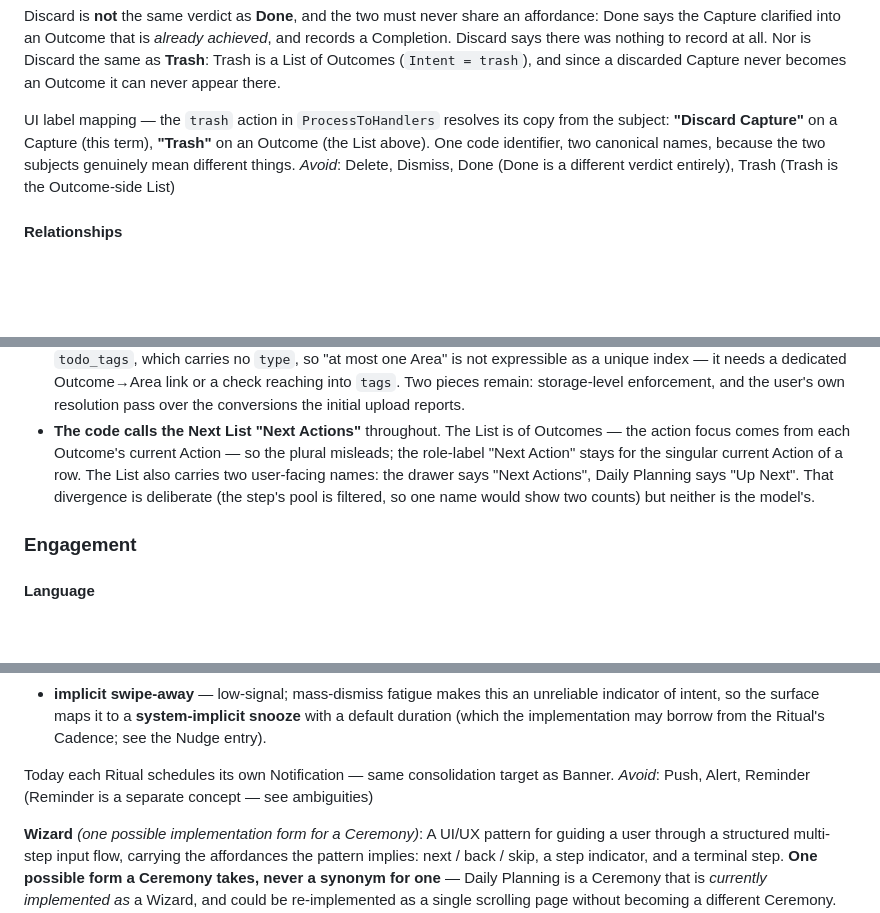
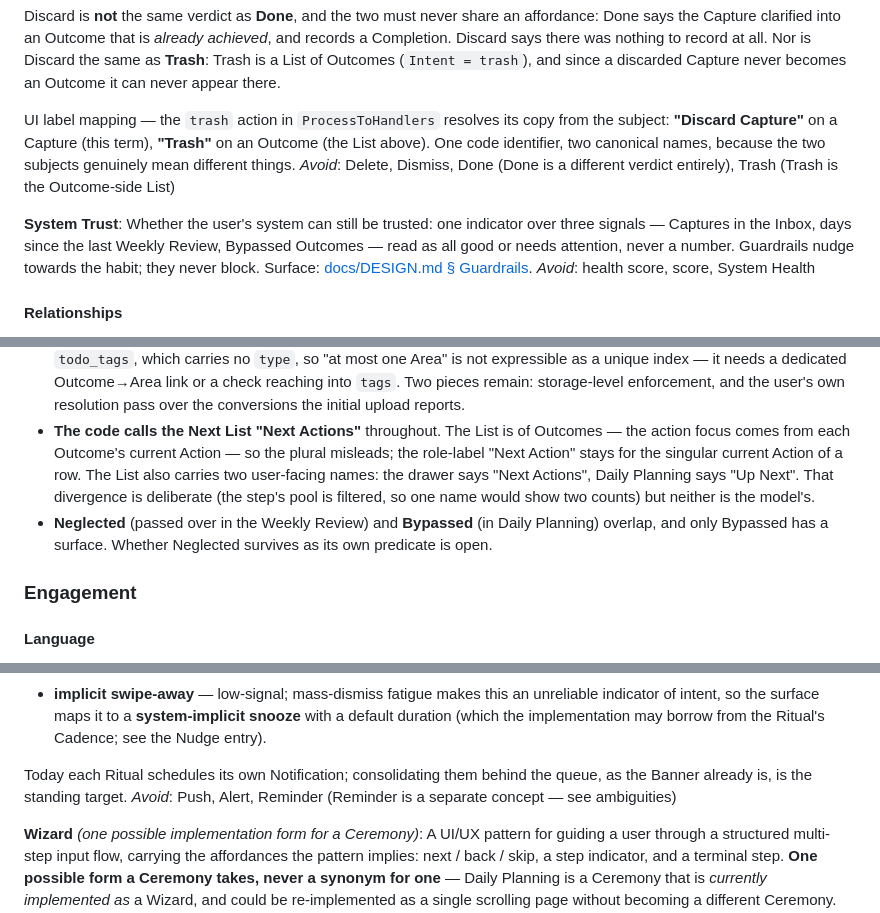
Before and after one commit to TMaYaD/Jeeves, a Markdown page: CONTEXT.md, 3 parts joined by grey strips. Drawn GitHub-style; blank space fills up the shorter version.

```diff
--- a/CONTEXT.md
+++ b/CONTEXT.md
@@ -160,6 +164,10 @@ Discard is **not** the same verdict as **Done**, and the two must never share an
 UI label mapping — the `trash` action in `ProcessToHandlers` resolves its copy from the subject: **"Discard Capture"** on a Capture (this term), **"Trash"** on an Outcome (the List above). One code identifier, two canonical names, because the two subjects genuinely mean different things.
 _Avoid_: Delete, Dismiss, Done (Done is a different verdict entirely), Trash (Trash is the Outcome-side List)
 
+**System Trust**:
+Whether the user's system can still be trusted: one indicator over three signals — Captures in the Inbox, days since the last Weekly Review, Bypassed Outcomes — read as all good or needs attention, never a number. Guardrails nudge towards the habit; they never block. Surface: [docs/DESIGN.md § Guardrails](docs/DESIGN.md#guardrails--nudges-never-blocks).
+_Avoid_: health score, score, System Health
+
 #### Relationships
 
 - A **Capture** is many-to-many with **Outcome**: one Capture may clarify to zero, one, or several Outcomes; one Outcome may trace back to several Captures (duplicate or complementary fragments merged during clarification).
@@ -192,6 +200,7 @@ _Avoid_: Delete, Dismiss, Done (Done is a different verdict entirely), Trash (Tr
 - A trivially-actionable Capture ("call John") could in principle skip Outcome creation and land directly as an Action. The model says no — every Capture clarifies through an Outcome.
 - **Area exclusivity is enforced at the cutover, not yet in storage.** Areas are `Tag(type='area')` linked through `todo_tags`, which carries no `type`, so "at most one Area" is not expressible as a unique index — it needs a dedicated Outcome→Area link or a check reaching into `tags`. Two pieces remain: storage-level enforcement, and the user's own resolution pass over the conversions the initial upload reports.
 - **The code calls the Next List "Next Actions"** throughout. The List is of Outcomes — the action focus comes from each Outcome's current Action — so the plural misleads; the role-label "Next Action" stays for the singular current Action of a row. The List also carries two user-facing names: the drawer says "Next Actions", Daily Planning says "Up Next". That divergence is deliberate (the step's pool is filtered, so one name would show two counts) but neither is the model's.
+- **Neglected** (passed over in the Weekly Review) and **Bypassed** (in Daily Planning) overlap, and only Bypassed has a surface. Whether Neglected survives as its own predicate is open.
 
 ### Engagement
 
@@ -401,7 +411,7 @@ A platform-delivered alert (Android / iOS / web push) that surfaces a Nudge even
 - **skip** (explicit action button) — high-signal **dismiss** (current firing). User-facing copy is cadence-flavoured ("Skip today" at daily cadence, "Skip this week" at weekly).
 - **implicit swipe-away** — low-signal; mass-dismiss fatigue makes this an unreliable indicator of intent, so the surface maps it to a **system-implicit snooze** with a default duration (which the implementation may borrow from the Ritual's Cadence; see the Nudge entry).
 
-Today each Ritual schedules its own Notification — same consolidation target as Banner.
+Today each Ritual schedules its own Notification; consolidating them behind the queue, as the Banner already is, is the standing target.
 _Avoid_: Push, Alert, Reminder (Reminder is a separate concept — see ambiguities)
 
 **Wizard** *(one possible implementation form for a Ceremony)*:
```
Also changed, not shown: other parts of CONTEXT.md (+11 -6 lines), docs/DESIGN.md (+14 -2 lines).
